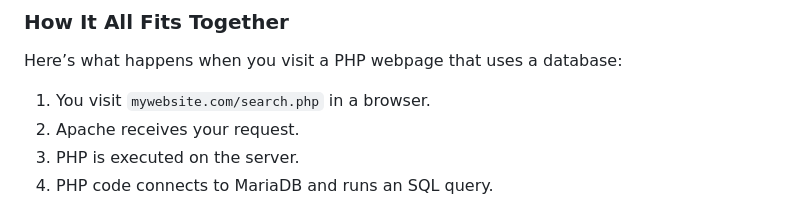
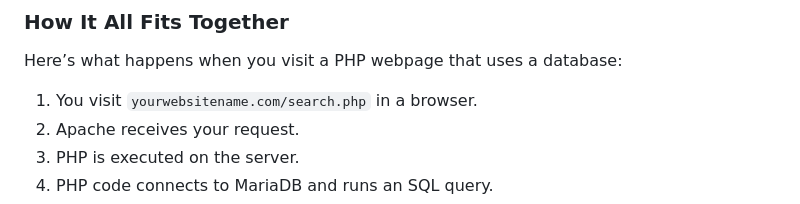
Before and after one commit to Rafat-Bin/DMIT2025-Student-Workbook, a Markdown page: module-0/01-local-environment-setup/README.md, the part around the change. Drawn GitHub-style.

Commit message:
Update website URL in README for clarity

```diff
--- a/module-0/01-local-environment-setup/README.md
+++ b/module-0/01-local-environment-setup/README.md
@@ -80,7 +80,7 @@ We will be using a variety of other libraries, tools, and languages in this cour
 
 Here’s what happens when you visit a PHP webpage that uses a database:
 
-1. You visit `mywebsite.com/search.php` in a browser.
+1. You visit `yourwebsitename.com/search.php` in a browser.
 2. Apache receives your request.
 3. PHP is executed on the server.
 4. PHP code connects to MariaDB and runs an SQL query.
```
